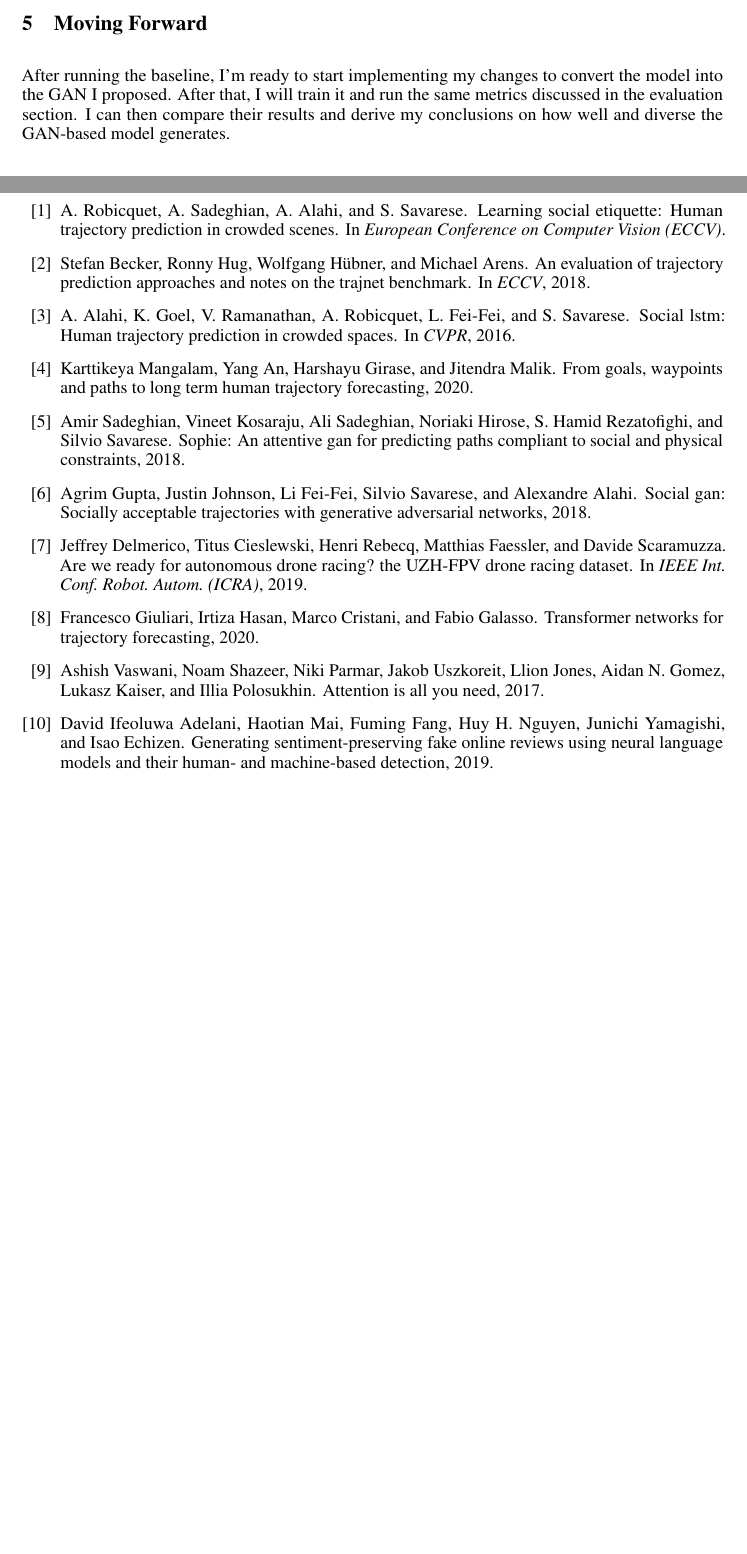
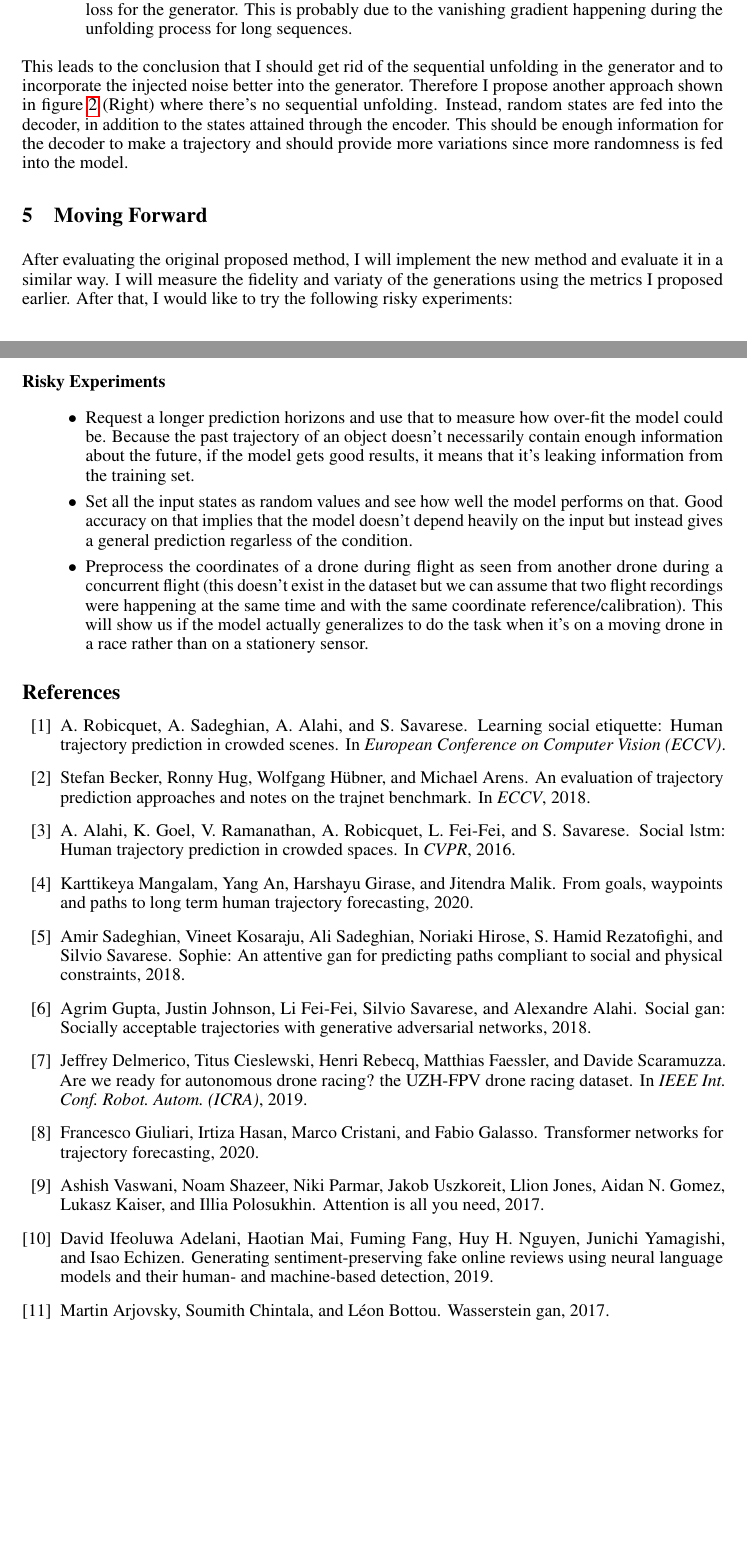
Before and after one commit to aksbaih/drone-trajectory, a LaTeX document (report/report.tex, which reads report/references.bib): two parts of pages 3 and 4 of 4 before the commit and two parts of pages 4 and 5 of 5 after it, joined at a grey line, cut at the place of the change, the shorter picture padded with empty space. The pictures show the PDF file report/report.pdf that the author committed with the source.

Commit message:
update report to reflect milestone 2

```diff
--- a/report/references.bib
+++ b/report/references.bib
@@ -75,3 +75,7 @@ spaces},
       archivePrefix={arXiv},
       primaryClass={cs.CL}
 }
+@misc{wloss,
+      title={Wasserstein GAN},
+      author={Martin Arjovsky and Soumith Chintala and Léon Bottou},
+      year={2017},
--- a/report/report.tex
+++ b/report/report.tex
@@ -99,3 +100,4 @@ I'm using 64 frames from each flight for validation, making around 9\% (1k frame
 
 \begin{figure}
     \centering
+    \includegraphics[width=0.45\textwidth]{loss_train_baseline_long.pdf}
@@ -107,0 +117,9 @@ I'm using 64 frames from each flight for validation, making around 9\% (1k frame
+\begin{itemize}
+\item Higher Gradient Penality allows the generator to learn more by slowing down the critic as the Cyan and Magenta curves are flipped for the Critic and Generator.
+\item Smaller trajectory window (unfolds of the generator) lead to better training and smaller loss for the generator.  This is probably due to the vanishing gradient happening during the unfolding process for long sequences.
+\end{itemize}
+This leads to the conclusion that I should get rid of the sequential unfolding in the generator and to incorporate the injected noise better into the generator. Therefore I propose another approach shown in figure \ref{gen_disc_figure} (Right) where there's no sequential unfolding. Instead, random states are fed into the decoder, in addition to the states attained through the encoder. This should be enough information for the decoder to make a trajectory and should provide more variations since more randomness is fed into the model.
+
+\begin{figure}
+    \centering
+    \includegraphics[width=0.45\textwidth]{Loss_train_crit_collapse}
@@ -108,5 +137,14 @@ I'm using 64 frames from each flight for validation, making around 9\% (1k frame
+    \label{sequential_training_loss}
+\end{figure}
+
 \section{Moving Forward}
-After running the baseline, I'm ready to start implementing my changes to convert the model into the GAN I proposed. After that, I will train it and run the same metrics discussed in the evaluation section.  I can then compare their results and derive my conclusions on how well and diverse the GAN-based model generates.
+After evaluating the original proposed method, I will implement the new method and evaluate it in a similar way. I will measure the fidelity and variaty of the generations using the metrics I proposed earlier. After that, I would like to try the following risky experiments:
+\paragraph{Risky Experiments}$ $
+\begin{itemize}
+\item Request a longer prediction horizons and use that to measure how over-fit the model could be. Because the past trajectory of an object doesn't necessarily contain enough information about the future, if the model gets good results, it means that it's leaking information from the training set.
+\item Set all the input states as random values and see how well the model performs on that. Good accuracy on that implies that the model doesn't depend heavily on the input but instead gives a general prediction regarless of the condition.
+\item Preprocess the coordinates of a drone during flight as seen from another drone during a concurrent flight (this doesn't exist in the dataset but we can assume that two flight recordings were happening at the same time and with the same coordinate reference/calibration). This will show us if the model actually generalizes to do the task when it's on a moving drone in a race rather than on a stationery sensor.
+\end{itemize}
 
 
 
```
Also changed, not shown: report/Loss_train_crit_collapse.pdf (added), report/Loss_train_gen_collapse.pdf (added), report/baseline0.png (added), report/baseline1.png (added), report/baseline2.png (added), report/gen-disc-figure.pdf, report/gen-disc-parallel-figure.pdf (added), report/loss_train_baseline.pdf (deleted), report/loss_train_baseline_long.pdf (added), report/mode_collapse0.png (added), report/mode_collapse1.png (added), report/mode_collapse2.png (added), report/report.pdf, report/test_fad_train_baseline_long.pdf (added), 4 more files, 2 other files.
